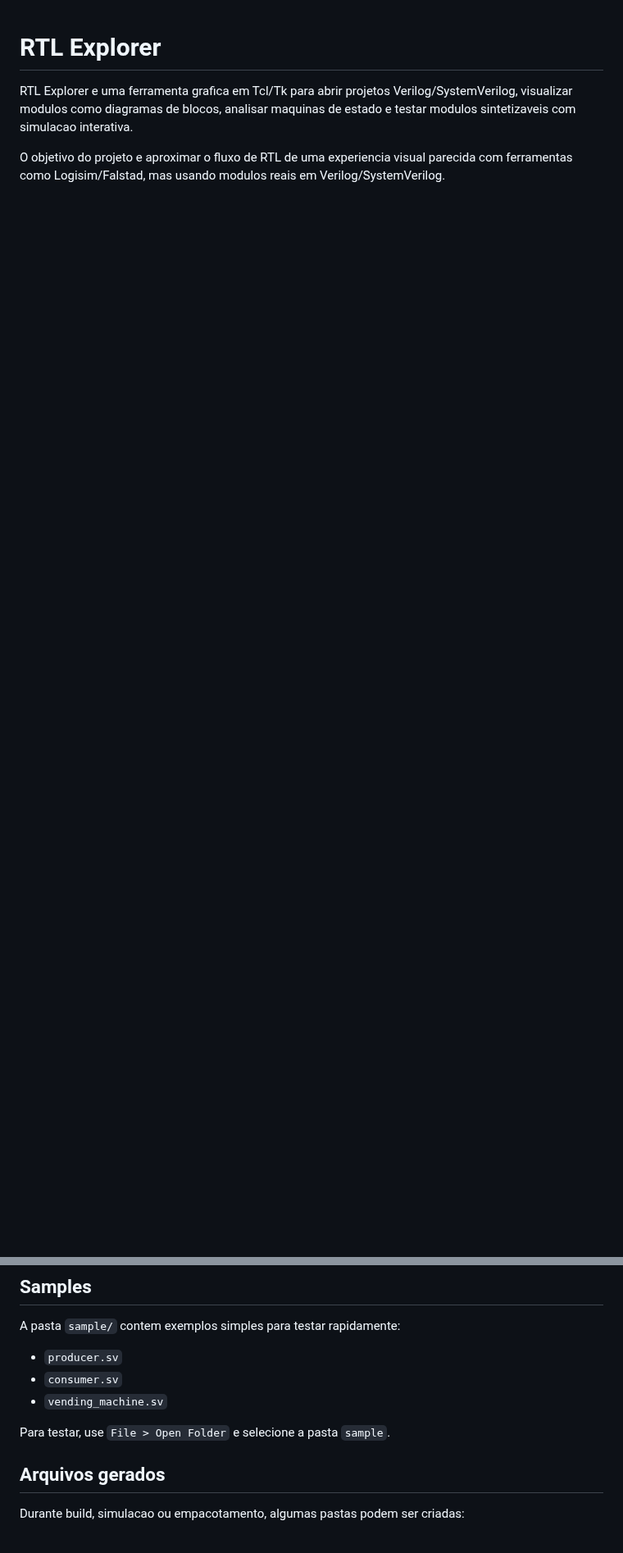
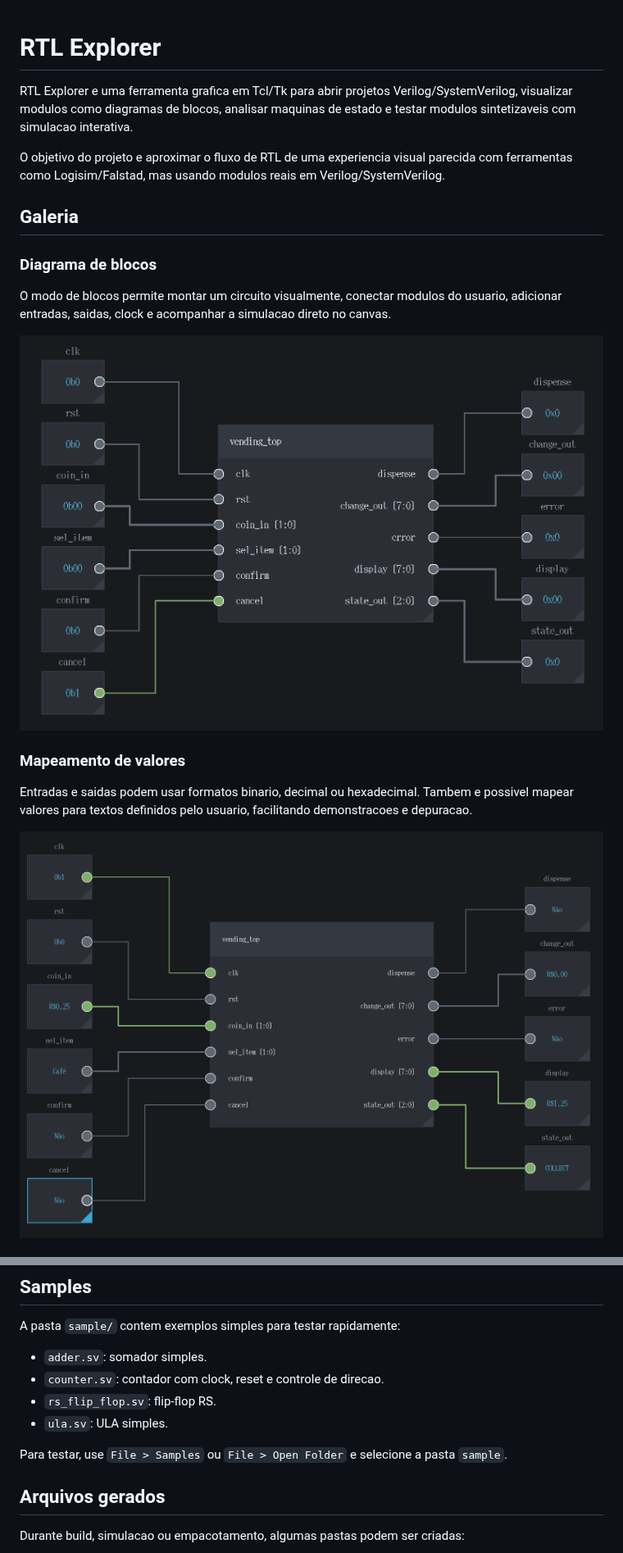
Before and after one commit to DaviAugustoGM/RTL-Explorer, a Markdown page: README.md, 2 parts joined by grey strips. Shown at 82% size. Drawn GitHub-style; pictures changed too: images/diagrama_blocos.png (added), images/diagrama_mapeamento.png (added); blank space fills up the shorter version.

Commit message:
Update README and bit range simulation visuals

```diff
--- a/README.md
+++ b/README.md
@@ -3,3 +3,18 @@
 RTL Explorer e uma ferramenta grafica em Tcl/Tk para abrir projetos Verilog/SystemVerilog, visualizar modulos como diagramas de blocos, analisar maquinas de estado e testar modulos sintetizaveis com simulacao interativa.
 
 O objetivo do projeto e aproximar o fluxo de RTL de uma experiencia visual parecida com ferramentas como Logisim/Falstad, mas usando modulos reais em Verilog/SystemVerilog.
+
+## Galeria
+
+### Diagrama de blocos
+
+O modo de blocos permite montar um circuito visualmente, conectar modulos do usuario, adicionar entradas, saidas, clock e acompanhar a simulacao direto no canvas.
+
+![Diagrama de blocos](images/diagrama_blocos.png)
+
+### Mapeamento de valores
+
+Entradas e saidas podem usar formatos binario, decimal ou hexadecimal. Tambem e possivel mapear valores para textos definidos pelo usuario, facilitando demonstracoes e depuracao.
+
+![Mapeamento de valores](images/diagrama_mapeamento.png)
+
@@ -158,11 +179,12 @@ toolchain.tcl             Localizacao das ferramentas externas.
 
 A pasta `sample/` contem exemplos simples para testar rapidamente:
 
-- `producer.sv`
-- `consumer.sv`
-- `vending_machine.sv`
+- `adder.sv`: somador simples.
+- `counter.sv`: contador com clock, reset e controle de direcao.
+- `rs_flip_flop.sv`: flip-flop RS.
+- `ula.sv`: ULA simples.
 
-Para testar, use `File > Open Folder` e selecione a pasta `sample`.
+Para testar, use `File > Samples` ou `File > Open Folder` e selecione a pasta `sample`.
 
 ## Arquivos gerados
 
```
Also changed, not shown: other parts of README.md (+7 -1 lines), images/maquina de estados.png (added), 3 other files.
